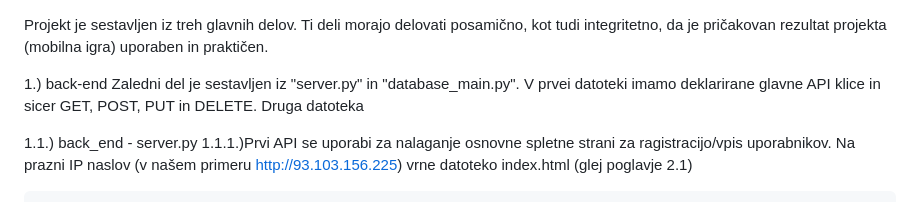
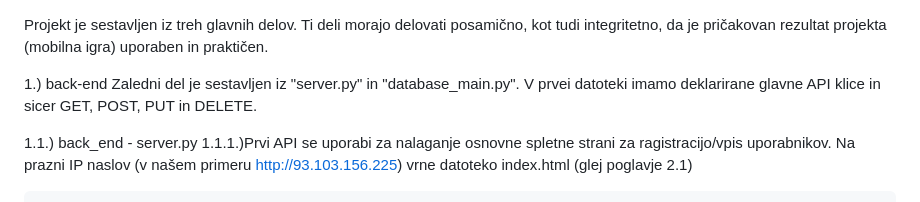
Before and after one commit to Til33n/seminar, a Markdown page: API_documentation.md, the part around the change printed below. Rendered like a GitHub page.

```diff
--- a/API_documentation.md
+++ b/API_documentation.md
@@ -2,7 +2,7 @@ Projekt je sestavljen iz treh glavnih delov. Ti deli morajo delovati posamično,
 da je pričakovan rezultat projekta (mobilna igra) uporaben in praktičen.
 
 1.) back-end
-Zaledni del je sestavljen iz "server.py" in "database_main.py". V prvei datoteki imamo deklarirane glavne API klice in sicer GET, POST, PUT in DELETE. Druga datoteka
+Zaledni del je sestavljen iz "server.py" in "database_main.py". V prvei datoteki imamo deklarirane glavne API klice in sicer GET, POST, PUT in DELETE.
 
 1.1.) back_end - server.py
     1.1.1.)Prvi API se uporabi za nalaganje osnovne spletne strani za ragistracijo/vpis uporabnikov. Na prazni IP naslov (v našem primeru                     http://93.103.156.225) vrne datoteko index.html (glej poglavje 2.1)
```
Also changed, not shown: other parts of API_documentation.md (+20 -9 lines).
